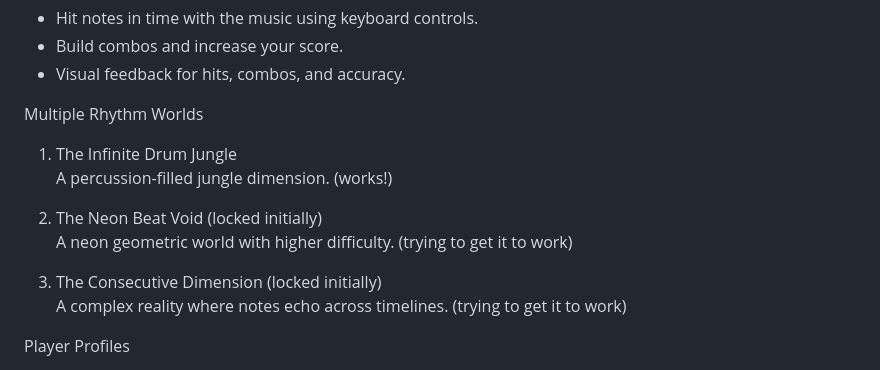
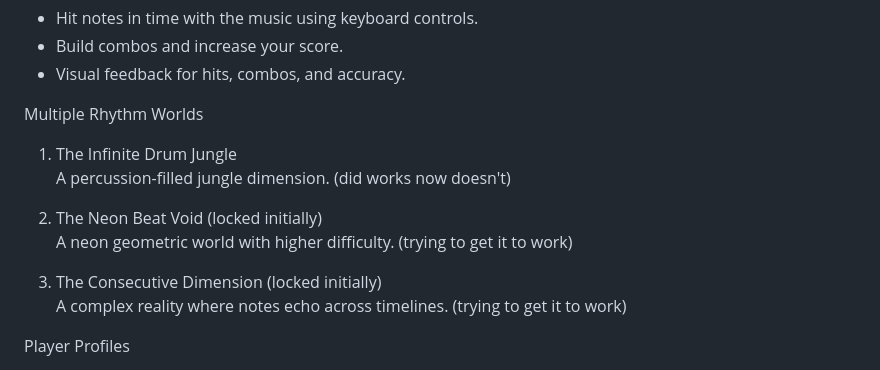
Before and after one commit to alexkurcan/AWESOME-game-jam, a Markdown page: README.md, the part around the change. Drawn GitHub-style.

```diff
--- a/README.md
+++ b/README.md
@@ -25,12 +25,12 @@ Rhythm Gameplay
 Multiple Rhythm Worlds
 
 1. The Infinite Drum Jungle
-   A percussion-filled jungle dimension. (works!)
+   A percussion-filled jungle dimension. (did works now doesn't)
 
-2. The Neon Beat Void (locked initially)
+3. The Neon Beat Void (locked initially)
    A neon geometric world with higher difficulty. (trying to get it to work)
 
-3. The Consecutive Dimension (locked initially)
+4. The Consecutive Dimension (locked initially)
    A complex reality where notes echo across timelines. (trying to get it to work)
 
 Player Profiles
```
